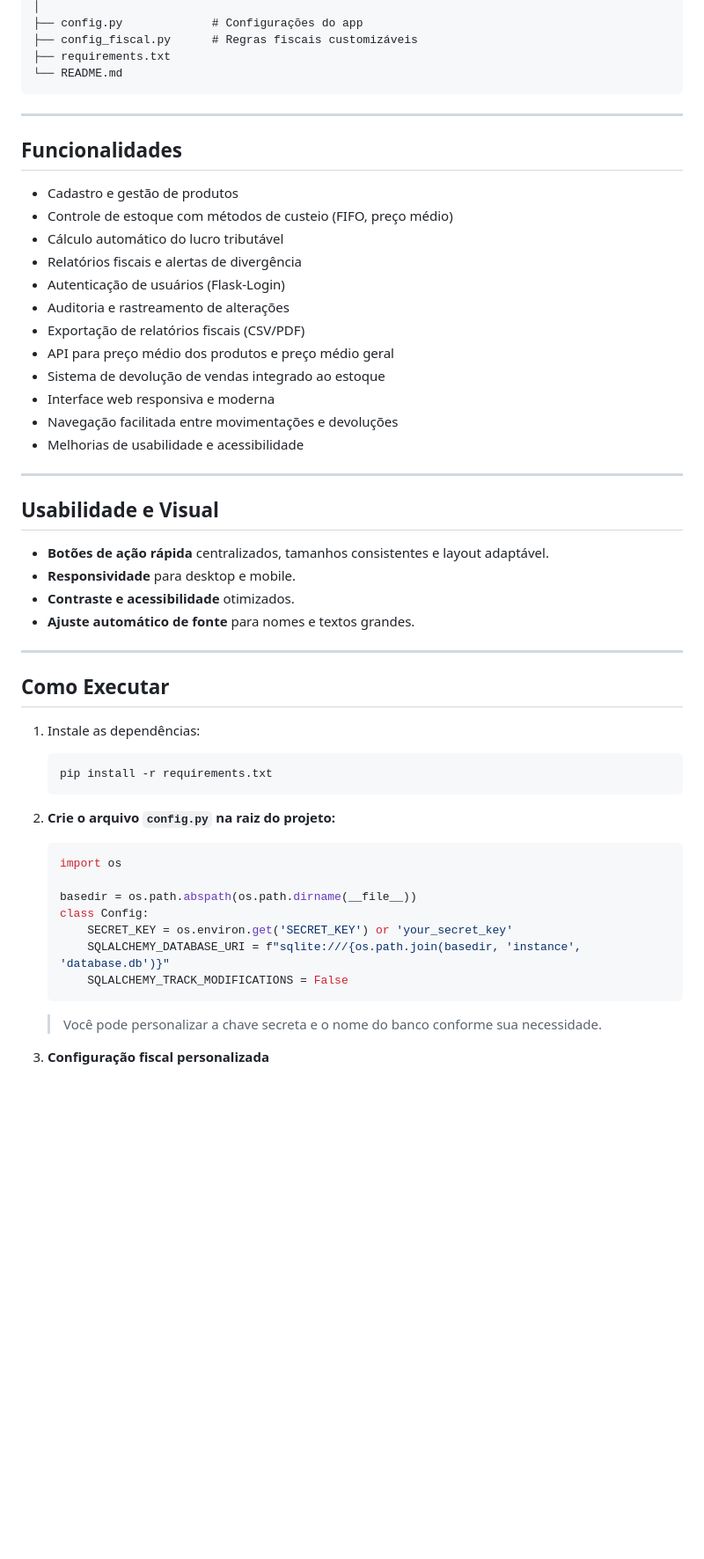
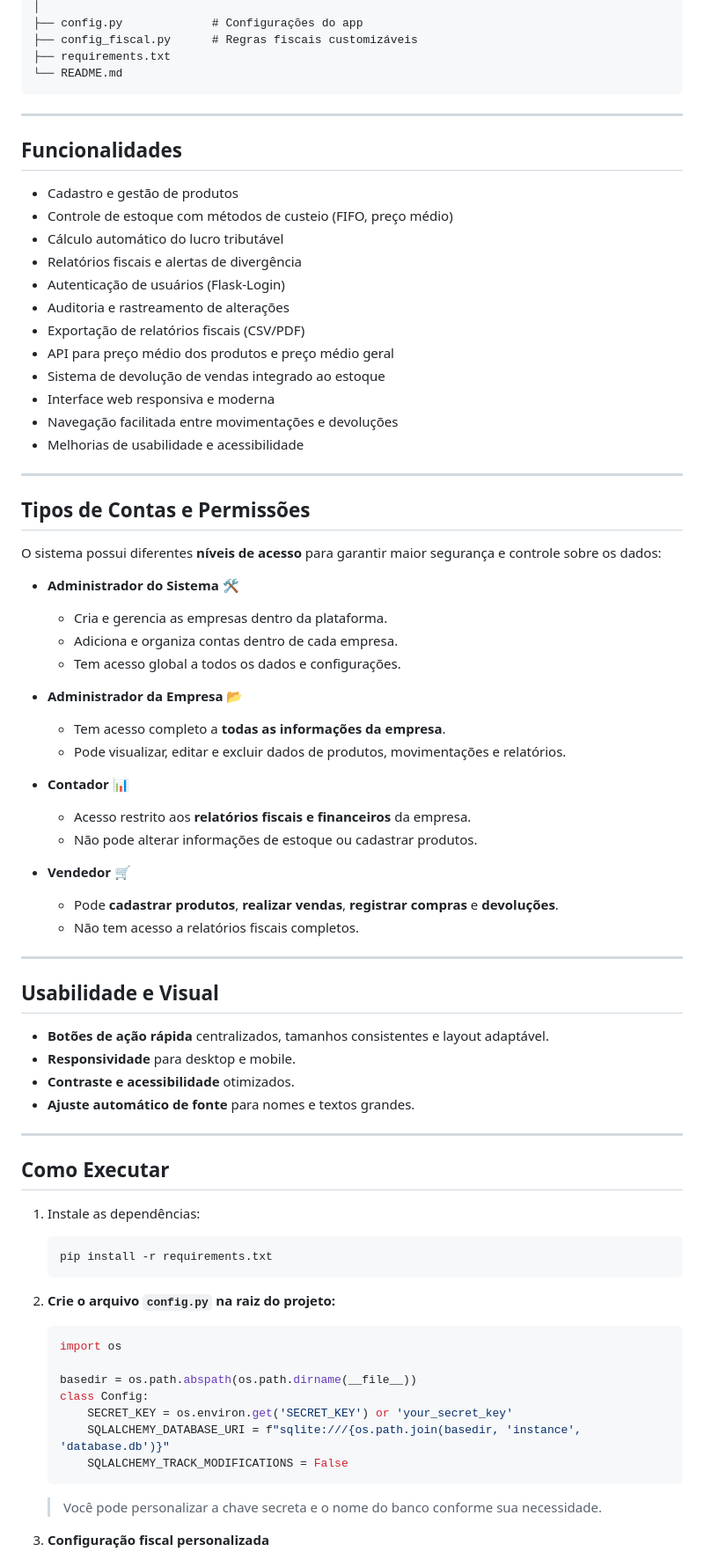
Before and after one commit to pedro-zucchi90/TrustV-Inventory-Control, a Markdown page: README.md, the part around one of its changes. Shown at 88% size. GitHub-like rendering; blank space fills up the shorter version.

`````diff
--- a/README.md
+++ b/README.md
@@ -75,41 +76,73 @@ O **TrustV Inventory Control** é um sistema de gestão de inventário e control
 ├── config_fiscal.py      # Regras fiscais customizáveis
 ├── requirements.txt
 └── README.md
-```
+````
 
 ---
 
 ## Funcionalidades
-- Cadastro e gestão de produtos
-- Controle de estoque com métodos de custeio (FIFO, preço médio)
-- Cálculo automático do lucro tributável
-- Relatórios fiscais e alertas de divergência
-- Autenticação de usuários (Flask-Login)
-- Auditoria e rastreamento de alterações
-- Exportação de relatórios fiscais (CSV/PDF)
-- API para preço médio dos produtos e preço médio geral
-- Sistema de devolução de vendas integrado ao estoque
-- Interface web responsiva e moderna
-- Navegação facilitada entre movimentações e devoluções
-- Melhorias de usabilidade e acessibilidade
+
+* Cadastro e gestão de produtos
+* Controle de estoque com métodos de custeio (FIFO, preço médio)
+* Cálculo automático do lucro tributável
+* Relatórios fiscais e alertas de divergência
+* Autenticação de usuários (Flask-Login)
+* Auditoria e rastreamento de alterações
+* Exportação de relatórios fiscais (CSV/PDF)
+* API para preço médio dos produtos e preço médio geral
+* Sistema de devolução de vendas integrado ao estoque
+* Interface web responsiva e moderna
+* Navegação facilitada entre movimentações e devoluções
+* Melhorias de usabilidade e acessibilidade
+
+---
+
+## Tipos de Contas e Permissões
+
+O sistema possui diferentes **níveis de acesso** para garantir maior segurança e controle sobre os dados:
+
+* **Administrador do Sistema** 🛠️
+
+  * Cria e gerencia as empresas dentro da plataforma.
+  * Adiciona e organiza contas dentro de cada empresa.
+  * Tem acesso global a todos os dados e configurações.
+
+* **Administrador da Empresa** 📂
+
+  * Tem acesso completo a **todas as informações da empresa**.
+  * Pode visualizar, editar e excluir dados de produtos, movimentações e relatórios.
+
+* **Contador** 📊
+
+  * Acesso restrito aos **relatórios fiscais e financeiros** da empresa.
+  * Não pode alterar informações de estoque ou cadastrar produtos.
+
+* **Vendedor** 🛒
+
+  * Pode **cadastrar produtos**, **realizar vendas**, **registrar compras** e **devoluções**.
+  * Não tem acesso a relatórios fiscais completos.
 
 ---
 
 ## Usabilidade e Visual
-- **Botões de ação rápida** centralizados, tamanhos consistentes e layout adaptável.
-- **Responsividade** para desktop e mobile.
-- **Contraste e acessibilidade** otimizados.
-- **Ajuste automático de fonte** para nomes e textos grandes.
+
+* **Botões de ação rápida** centralizados, tamanhos consistentes e layout adaptável.
+* **Responsividade** para desktop e mobile.
+* **Contraste e acessibilidade** otimizados.
+* **Ajuste automático de fonte** para nomes e textos grandes.
 
 ---
 
 ## Como Executar
 
 1. Instale as dependências:
+
    ```bash
    pip install -r requirements.txt
    ```
+
 2. **Crie o arquivo `config.py` na raiz do projeto:**
+
    ```python
    import os
 
@@ -119,6 +152,7 @@ O **TrustV Inventory Control** é um sistema de gestão de inventário e control
        SQLALCHEMY_DATABASE_URI = f"sqlite:///{os.path.join(basedir, 'instance', 'database.db')}"
        SQLALCHEMY_TRACK_MODIFICATIONS = False
    ```
+
    > Você pode personalizar a chave secreta e o nome do banco conforme sua necessidade.
 
 3. **Configuração fiscal personalizada**
`````
Also changed, not shown: other parts of README.md (+9 -5 lines).
